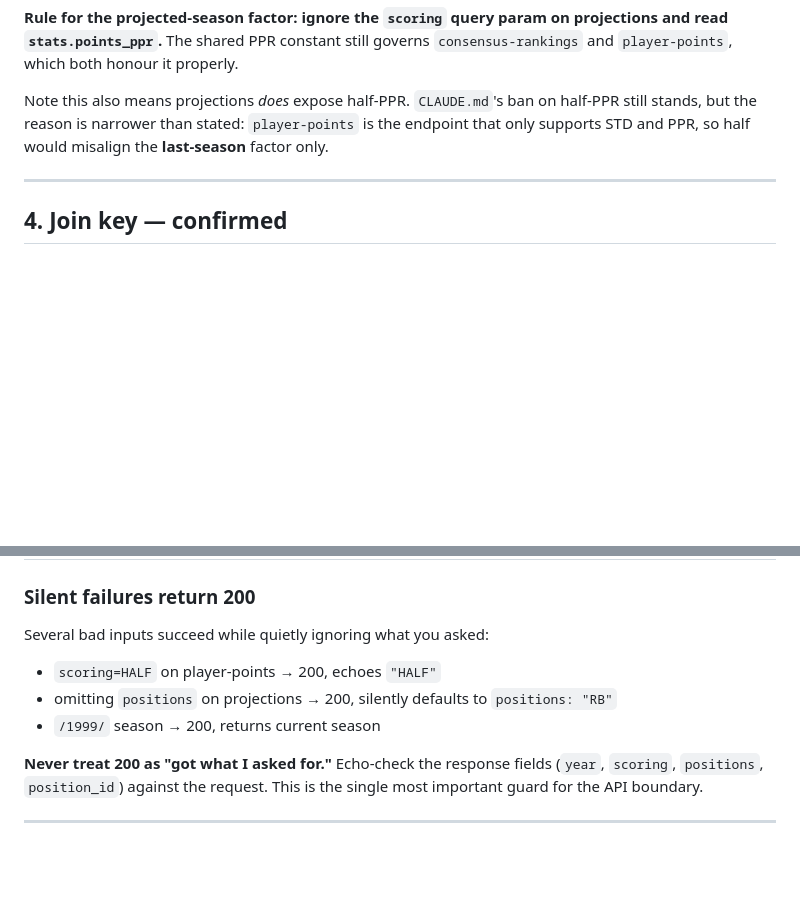
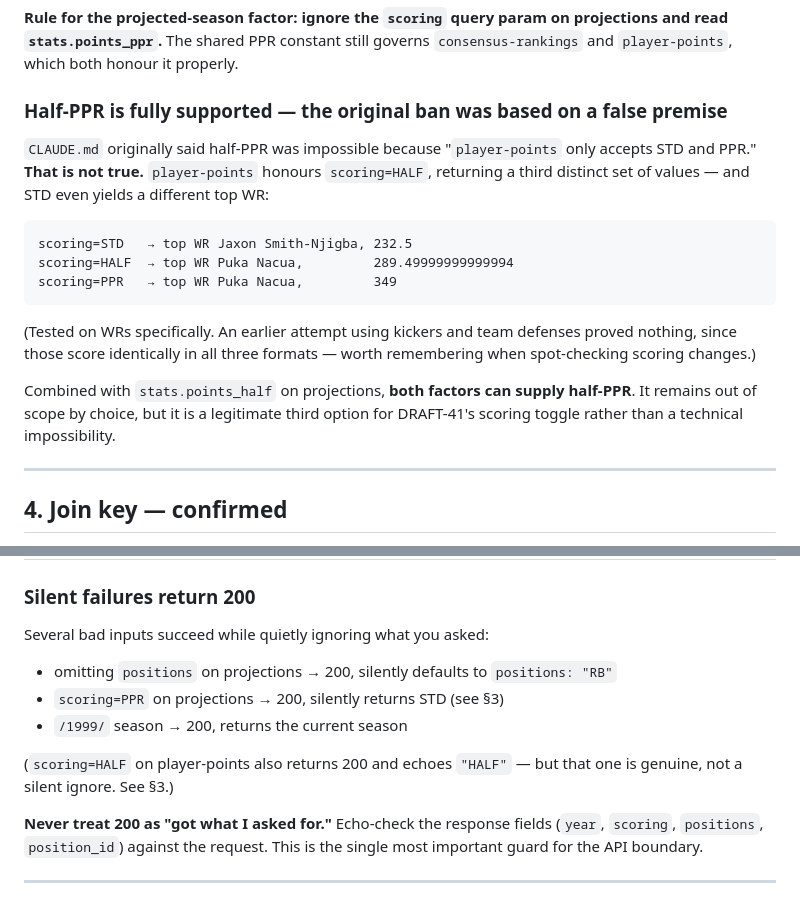
Before and after one commit to JoshuaVaneps/fantasy-weighted-ranking, a Markdown page: docs/api-notes.md, 2 parts joined by grey strips. Rendered like a GitHub page; blank space fills up the shorter version.

````diff
--- a/docs/api-notes.md
+++ b/docs/api-notes.md
@@ -78,9 +78,25 @@ Arithmetic checks out: `301.65 STD + 71.27 receptions = 372.92 PPR`.
 and read `stats.points_ppr`.** The shared PPR constant still governs `consensus-rankings`
 and `player-points`, which both honour it properly.
 
-Note this also means projections *does* expose half-PPR. `CLAUDE.md`'s ban on half-PPR
-still stands, but the reason is narrower than stated: `player-points` is the endpoint
-that only supports STD and PPR, so half would misalign the **last-season** factor only.
+### Half-PPR is fully supported — the original ban was based on a false premise
+
+`CLAUDE.md` originally said half-PPR was impossible because "`player-points` only accepts
+STD and PPR." **That is not true.** `player-points` honours `scoring=HALF`, returning a
+third distinct set of values — and STD even yields a different top WR:
+
+```
+scoring=STD   → top WR Jaxon Smith-Njigba, 232.5
+scoring=HALF  → top WR Puka Nacua,         289.49999999999994
+scoring=PPR   → top WR Puka Nacua,         349
+```
+
+(Tested on WRs specifically. An earlier attempt using kickers and team defenses proved
+nothing, since those score identically in all three formats — worth remembering when
+spot-checking scoring changes.)
+
+Combined with `stats.points_half` on projections, **both factors can supply half-PPR**.
+It remains out of scope by choice, but it is a legitimate third option for DRAFT-41's
+scoring toggle rather than a technical impossibility.
 
 ---
 
@@ -124,9 +140,12 @@ Four distinct categories. The client must distinguish all four.
 
 Several bad inputs succeed while quietly ignoring what you asked:
 
-- `scoring=HALF` on player-points → 200, echoes `"HALF"`
 - omitting `positions` on projections → 200, silently defaults to `positions: "RB"`
-- `/1999/` season → 200, returns current season
+- `scoring=PPR` on projections → 200, silently returns STD (see §3)
+- `/1999/` season → 200, returns the current season
+
+(`scoring=HALF` on player-points also returns 200 and echoes `"HALF"` — but that one is
+genuine, not a silent ignore. See §3.)
 
 **Never treat 200 as "got what I asked for."** Echo-check the response fields
 (`year`, `scoring`, `positions`, `position_id`) against the request. This is the single
````
Also changed, not shown: CLAUDE.md (+49 -7 lines).
